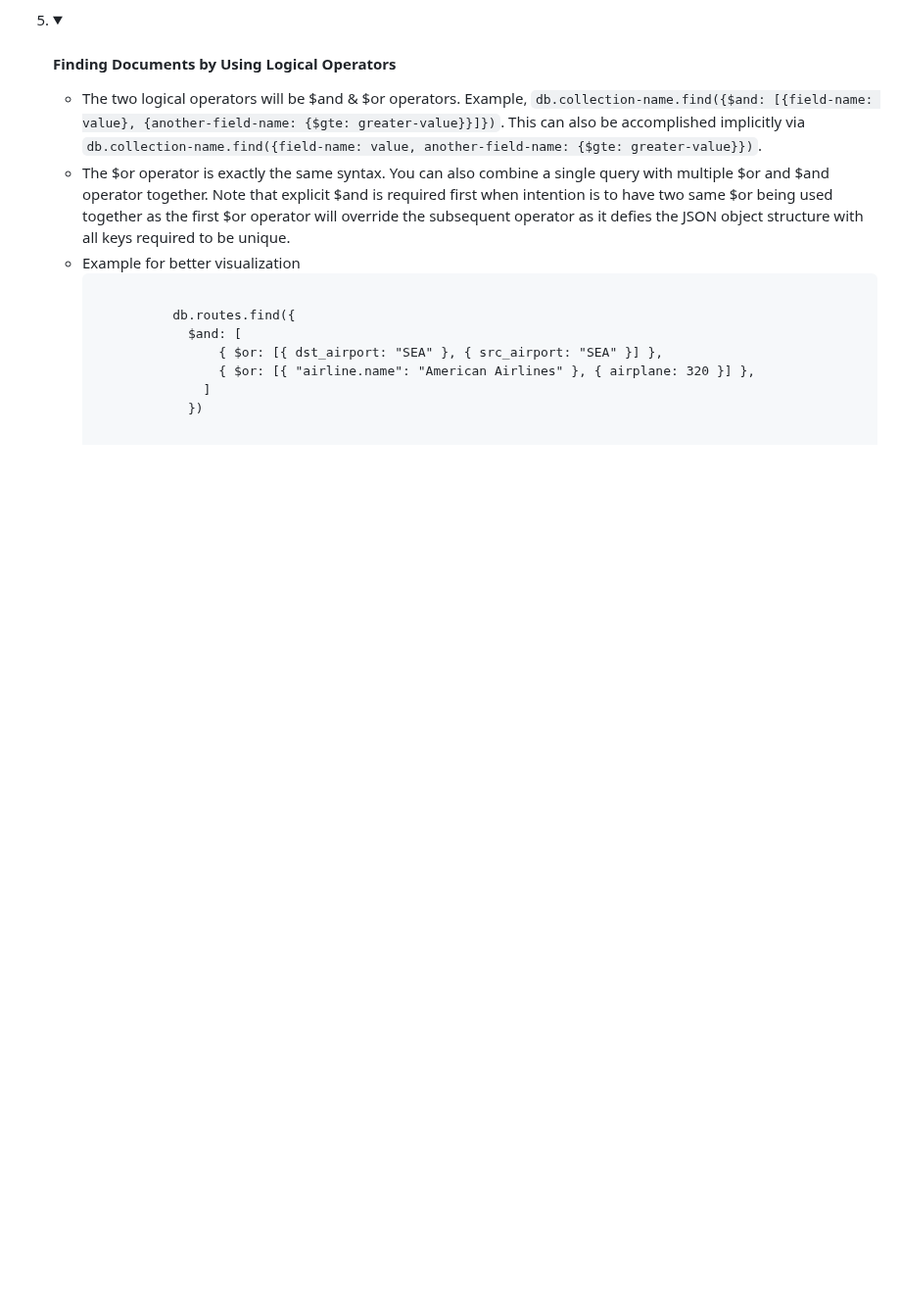
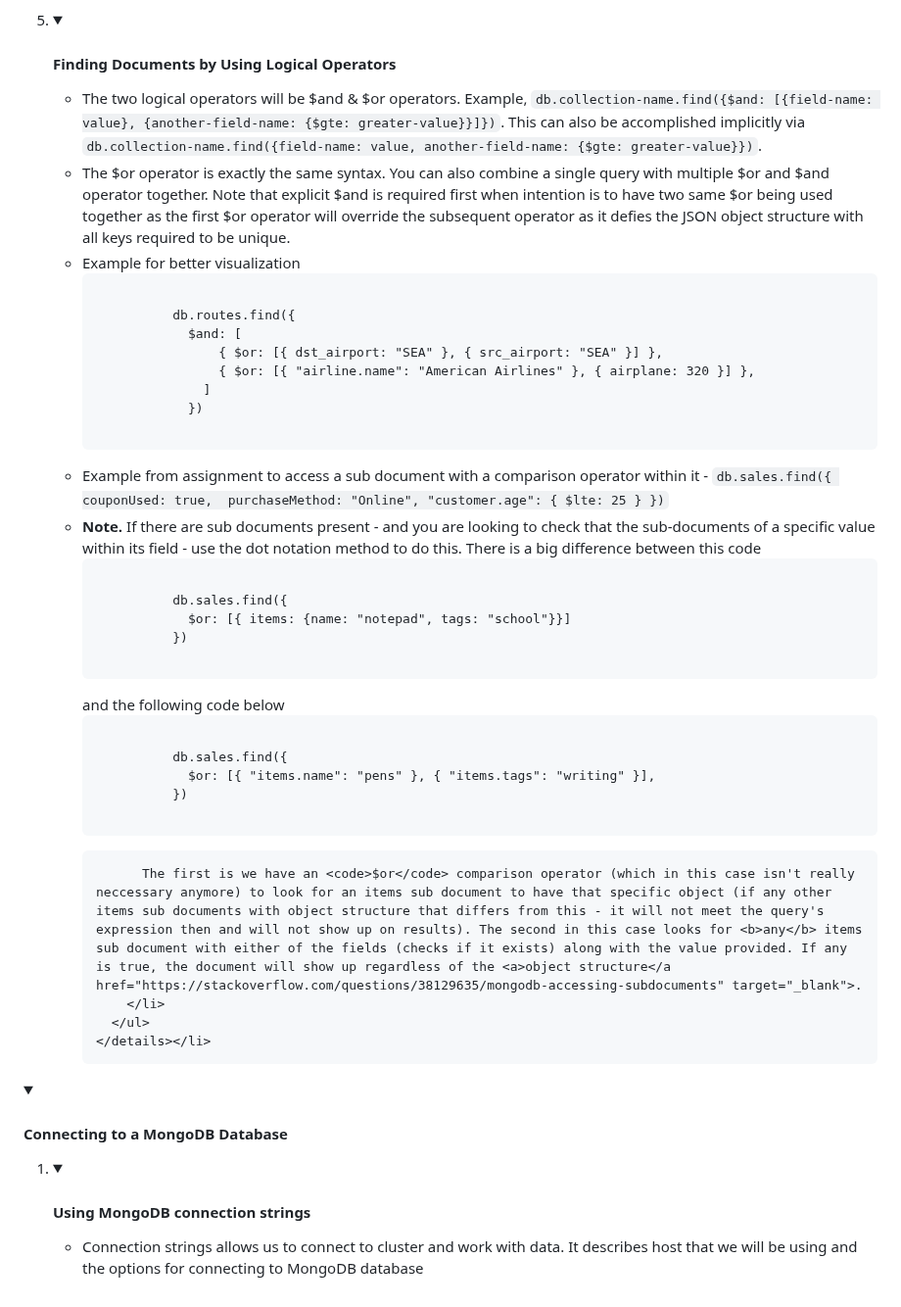
Before and after one commit to 25Ericcheong/dev-daily-journal, a Markdown page: README.md, the part around the change. Shown at 98% size. Rendered like a GitHub page; folded sections open; blank space fills up the shorter version.

```diff
--- a/README.md
+++ b/README.md
@@ -166,7 +166,32 @@ Web app project to log what I've learnt and my daily achievements! I haven't rea
             })
          </code></pre>
         </li>
+        <li>Example from assignment to access a sub document with a comparison operator within it - <code>db.sales.find({ couponUsed: true,  purchaseMethod: "Online", "customer.age": { $lte: 25 } })</code></li>
+        <li><b>Note.</b> If there are sub documents present - and you are looking to check that the sub-documents of a specific value within its field - use the dot notation method to do this. There is a big difference between this code
+          <pre><code>
+          db.sales.find({
+            $or: [{ items: {name: "notepad", tags: "school"}}]
+          })
+          </pre></code> and the following code below
+          <pre><code>
+          db.sales.find({
+            $or: [{ "items.name": "pens" }, { "items.tags": "writing" }],
+          })
+          </pre></code>
+
+          The first is we have an <code>$or</code> comparison operator (which in this case isn't really neccessary anymore) to look for an items sub document to have that specific object (if any other items sub documents with object structure that differs from this - it will not meet the query's expression then and will not show up on results). The second in this case looks for <b>any</b> items sub document with either of the fields (checks if it exists) along with the value provided. If any is true, the document will show up regardless of the <a>object structure</a href="https://stackoverflow.com/questions/38129635/mongodb-accessing-subdocuments" target="_blank">.
+        </li>
       </ul>
     </details></li>
   </ol>
 </details>
+
+<details><summary><h4>Connecting to a MongoDB Database</h4></summary>
+  <ol>
+    <li><details><summary><h4>Using MongoDB connection strings</h4></summary>
+      <ul>
+        <li>Connection strings allows us to connect to cluster and work with data. It describes host that we will be using and the options for connecting to MongoDB database</li>
+      </ul>
+    </li></details>
+  </ol>
+</details>
```
